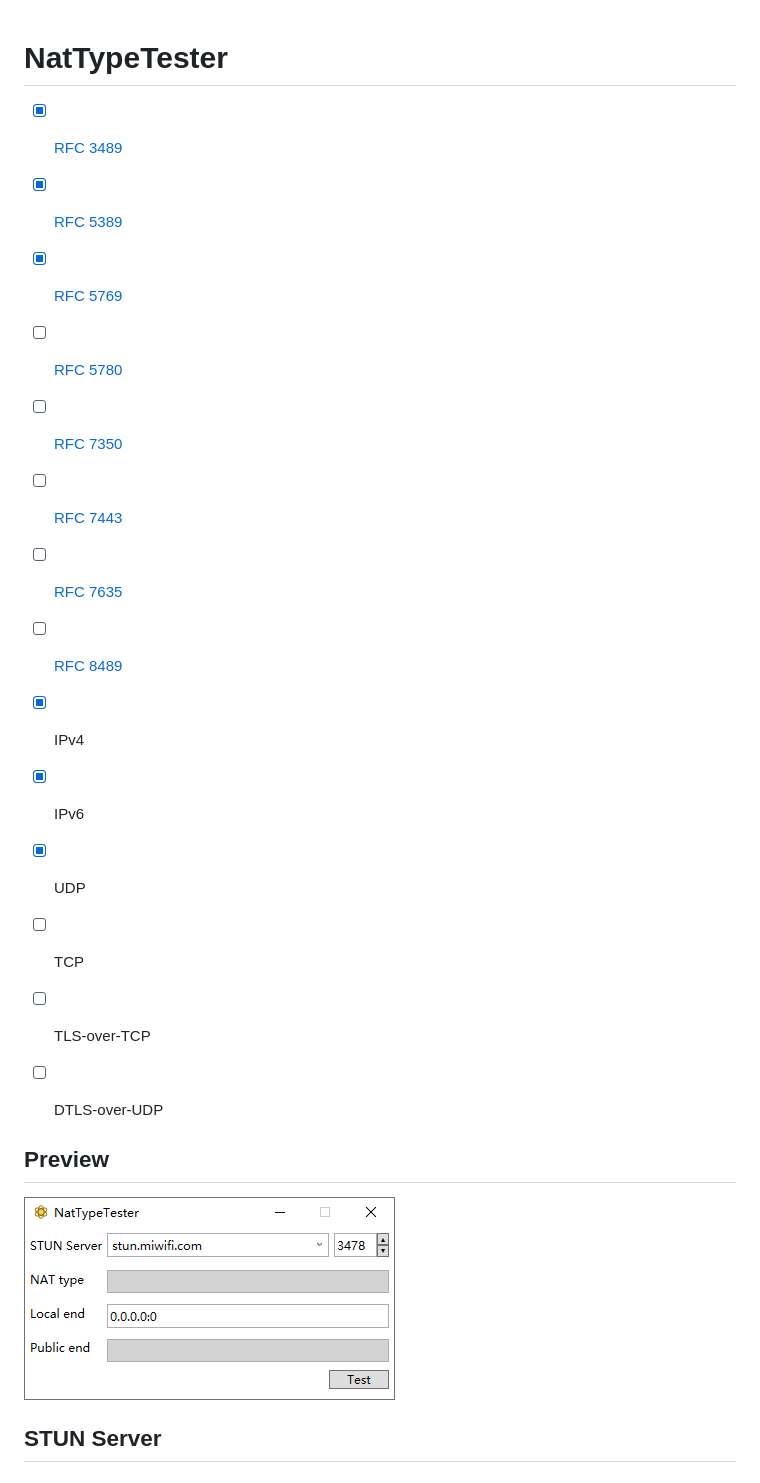
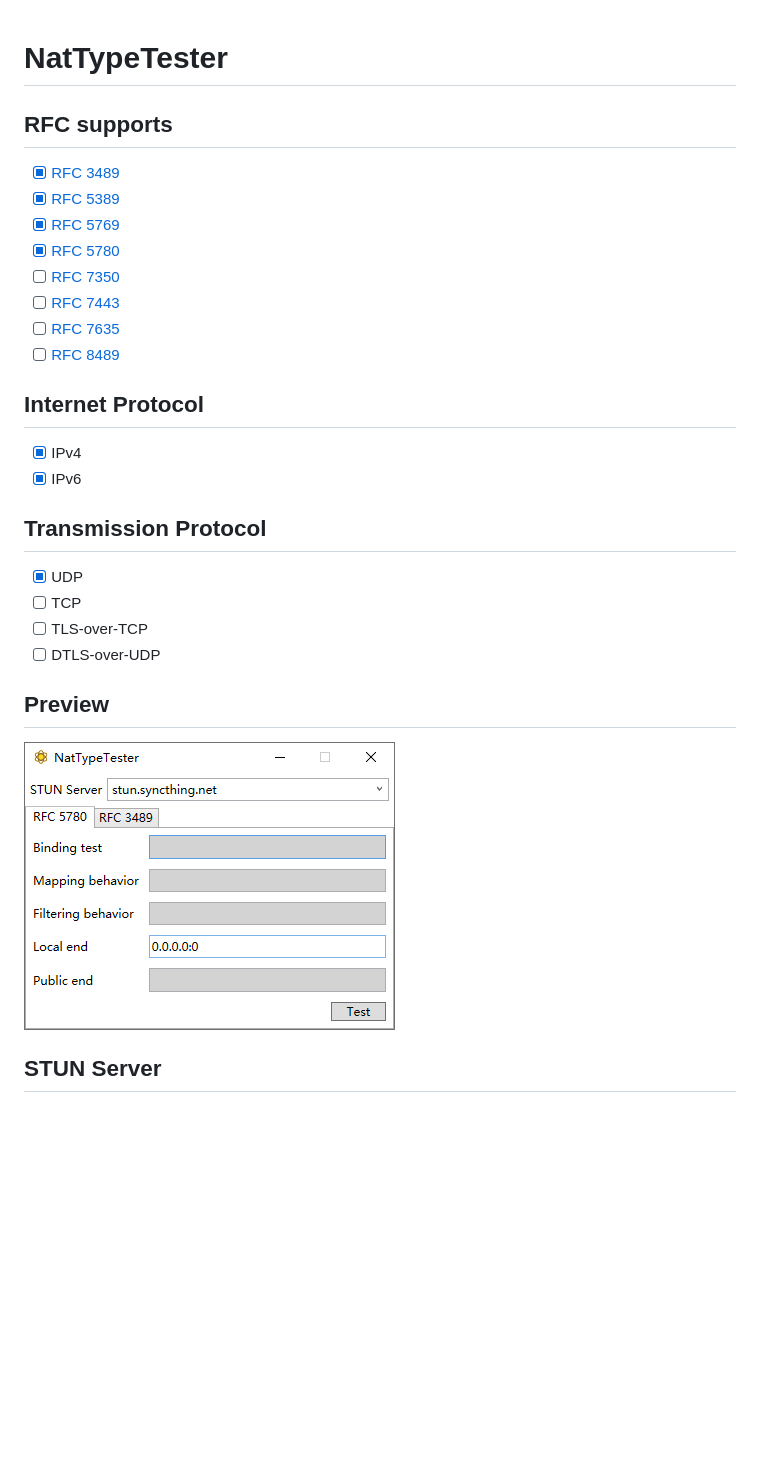
Before and after one commit to HMBSbige/NatTypeTester, a Markdown page: README.md, the part around the change. GitHub-like rendering; pictures changed too: pic/1.png; blank space fills up the shorter version.

```diff
--- a/README.md
+++ b/README.md
@@ -1,16 +1,22 @@
 # NatTypeTester
+
+## RFC supports
 
 - [x] [RFC 3489](https://tools.ietf.org/html/rfc3489)
 - [x] [RFC 5389](https://tools.ietf.org/html/rfc5389)
 - [x] [RFC 5769](https://tools.ietf.org/html/rfc5769)
-- [ ] [RFC 5780](https://tools.ietf.org/html/rfc5780)
+- [x] [RFC 5780](https://tools.ietf.org/html/rfc5780)
 - [ ] [RFC 7350](https://tools.ietf.org/html/rfc7350)
 - [ ] [RFC 7443](https://tools.ietf.org/html/rfc7443)
 - [ ] [RFC 7635](https://tools.ietf.org/html/rfc7635)
 - [ ] [RFC 8489](https://tools.ietf.org/html/rfc8489)
 
+## Internet Protocol
+
 - [x] IPv4
 - [x] IPv6
+
+## Transmission Protocol
 
 - [x] UDP
 - [ ] TCP
```
